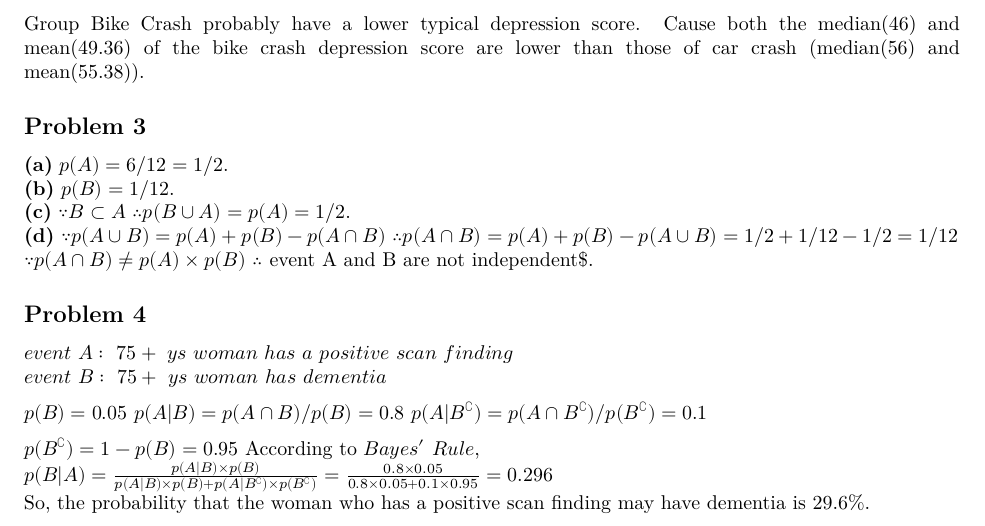
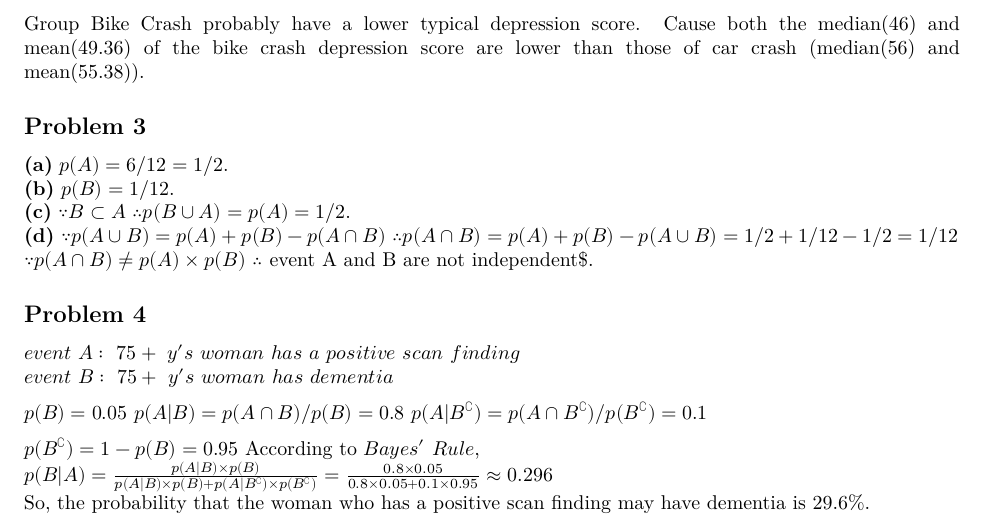
Before and after one commit to FelixLiucumc/p8130_hw, an R Markdown document (Biostat Methods_hw1/p8130_hw1_yl5508.Rmd): part of page 5 of 5, cut so that both start at the same text. Rendered offline with R 4.5, knitr and Pandoc, then LaTeX, with nearby package versions; both versions are drawn in the output format of the newer one.

```diff
--- a/Biostat Methods_hw1/p8130_hw1_yl5508.Rmd
+++ b/Biostat Methods_hw1/p8130_hw1_yl5508.Rmd
@@ -2,7 +2,9 @@
 title: "p8130_hw1_yl5508"
 author: "Yifei LIU"
 date: 2023/9/23
-output: html_document
+output:
+ pdf_document:
+  latex_engine: xelatex
 ---
 
 ## Problem 1
@@ -60,8 +62,8 @@
 
 ## Problem 4
 
-$event\ A:\ 75+\ ys\ woman\ has\ a\ positive\ scan\ finding$
-$event\ B:\ 75+\ ys\ woman\ has\ dementia$
+$event\ A:\ 75+\ y's\ woman\ has\ a\ positive\ scan\ finding$
+$event\ B:\ 75+\ y's\ woman\ has\ dementia$
 
 $p(B) = 0.05$
 $p(A|B) = p(A \cap B) / p(B) = 0.8$
@@ -69,5 +71,5 @@
 
 $p(B^\complement) = 1 - p(B) = 0.95$
 According to $Bayes'\ Rule$,
-$p(B|A) = \frac{p(A|B)\times p(B)}{p(A|B)\times p(B) + p(A|B^\complement)\times p(B^\complement)} = \frac{0.8\times 0.05}{0.8\times 0.05+0.1\times 0.95} = 0.296$
+$p(B|A) = \frac{p(A|B)\times p(B)}{p(A|B)\times p(B) + p(A|B^\complement)\times p(B^\complement)} = \frac{0.8\times 0.05}{0.8\times 0.05+0.1\times 0.95} \approx 0.296$
 So, the probability that the woman who has a positive scan finding may have dementia is 29.6%.
```
Also changed, not shown: Biostat Methods_hw1/p8130_hw1_yl5508.html, Biostat Methods_hw1/p8130_hw1_yl5508.pdf (added).
